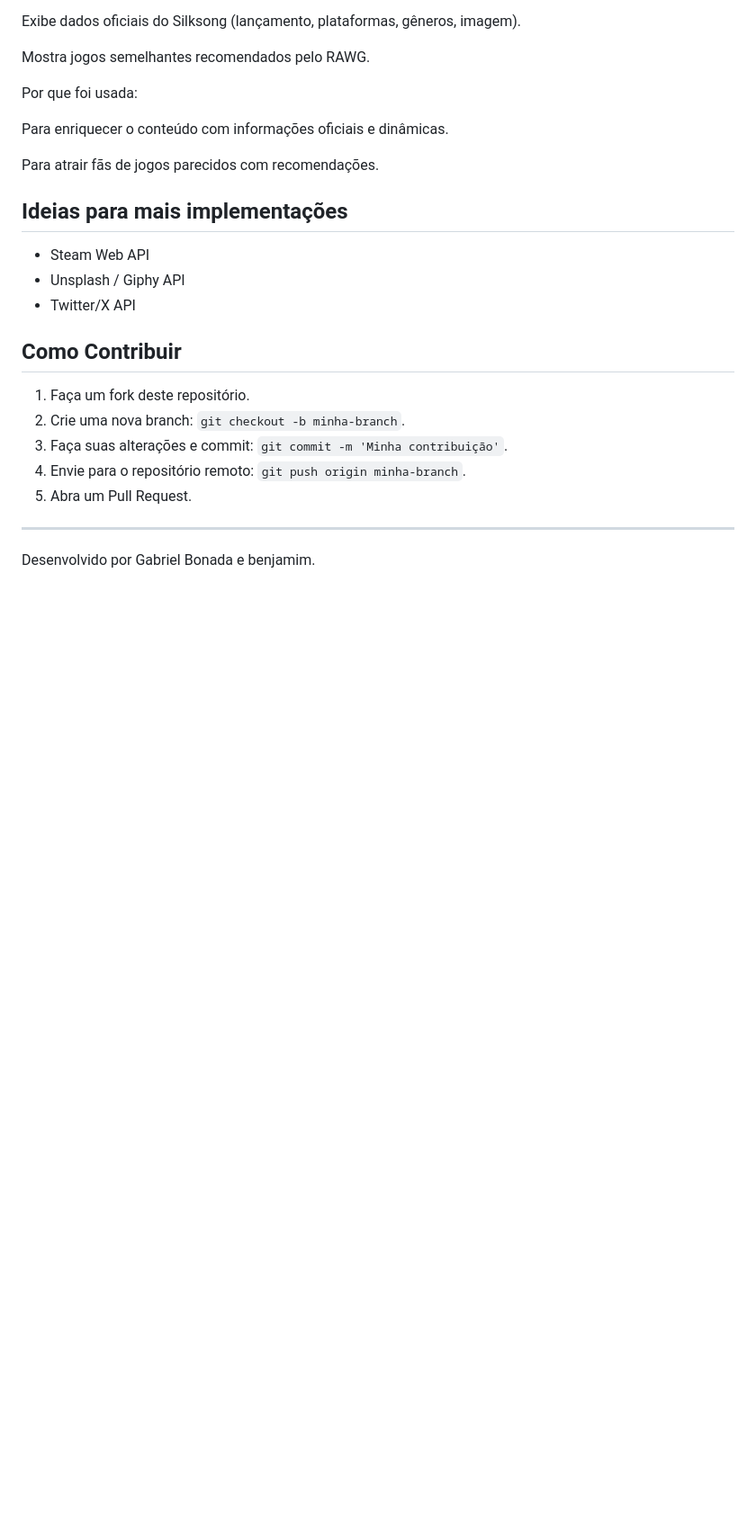
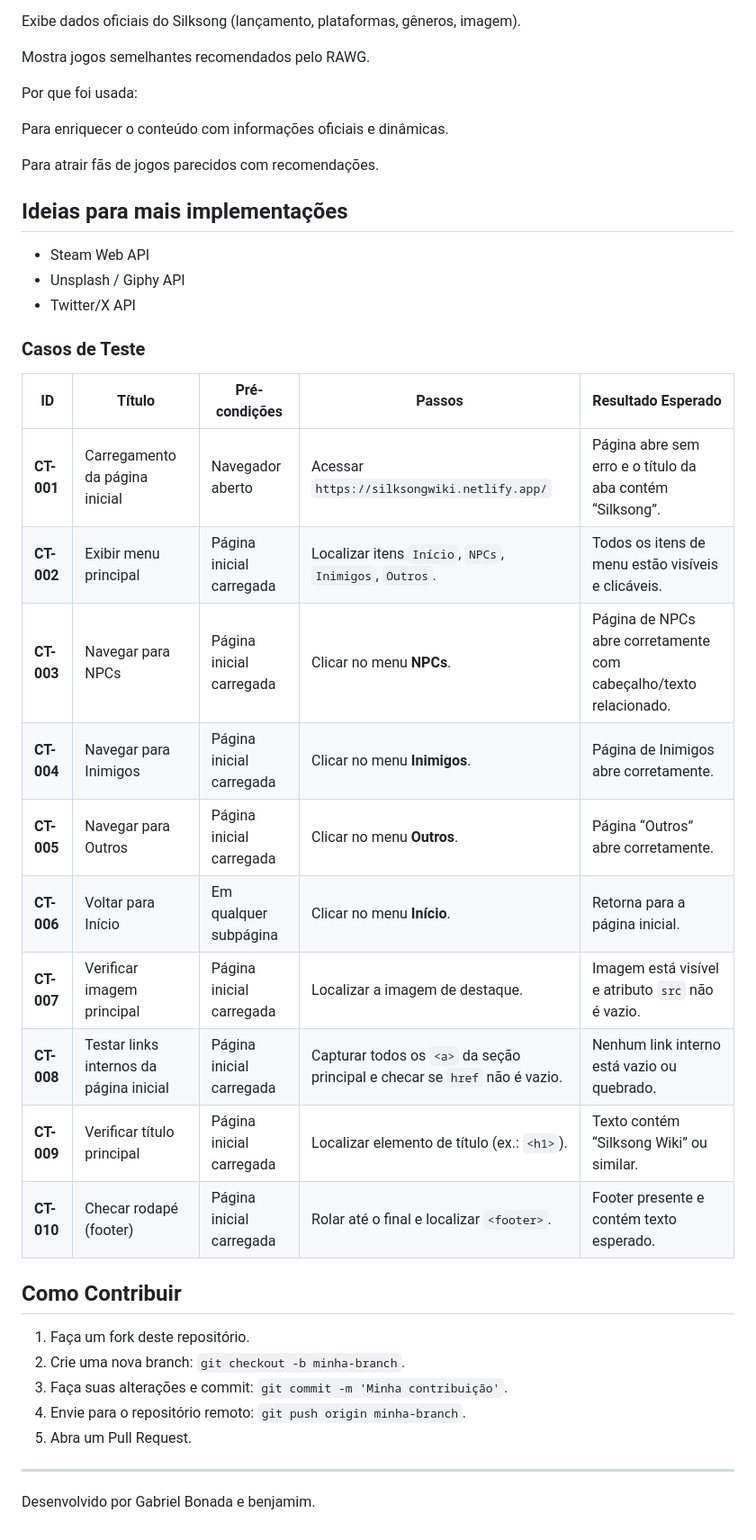
Before and after one commit to Gabrielbonada/silksong-site, a Markdown page: README.md, the part around the change printed below. Shown: that part at 90% size. Rendered like a GitHub page; blank space fills up the shorter version.

```diff
--- a/README.md
+++ b/README.md
@@ -70,6 +72,24 @@ Para atrair fãs de jogos parecidos com recomendações.
 - Unsplash / Giphy API
 - Twitter/X API
 
+
+### Casos de Teste
+
+| ID | Título | Pré-condições | Passos | Resultado Esperado |
+|----|-------|----------------|-------|---------------------|
+| **CT-001** | Carregamento da página inicial | Navegador aberto | Acessar `https://silksongwiki.netlify.app/` | Página abre sem erro e o título da aba contém “Silksong”. |
+| **CT-002** | Exibir menu principal | Página inicial carregada | Localizar itens `Início`, `NPCs`, `Inimigos`, `Outros`. | Todos os itens de menu estão visíveis e clicáveis. |
+| **CT-003** | Navegar para NPCs | Página inicial carregada | Clicar no menu **NPCs**. | Página de NPCs abre corretamente com cabeçalho/texto relacionado. |
+| **CT-004** | Navegar para Inimigos | Página inicial carregada | Clicar no menu **Inimigos**. | Página de Inimigos abre corretamente. |
+| **CT-005** | Navegar para Outros | Página inicial carregada | Clicar no menu **Outros**. | Página “Outros” abre corretamente. |
+| **CT-006** | Voltar para Início | Em qualquer subpágina | Clicar no menu **Início**. | Retorna para a página inicial. |
+| **CT-007** | Verificar imagem principal | Página inicial carregada | Localizar a imagem de destaque. | Imagem está visível e atributo `src` não é vazio. |
+| **CT-008** | Testar links internos da página inicial | Página inicial carregada | Capturar todos os `<a>` da seção principal e checar se `href` não é vazio. | Nenhum link interno está vazio ou quebrado. |
+| **CT-009** | Verificar título principal | Página inicial carregada | Localizar elemento de título (ex.: `<h1>`). | Texto contém “Silksong Wiki” ou similar. |
+| **CT-010** | Checar rodapé (footer) | Página inicial carregada | Rolar até o final e localizar `<footer>`. | Footer presente e contém texto esperado. |
+
+
+
 ## Como Contribuir
 1. Faça um fork deste repositório.
 2. Crie uma nova branch: `git checkout -b minha-branch`.
```
Also changed, not shown: other parts of README.md (+7 -5 lines).
